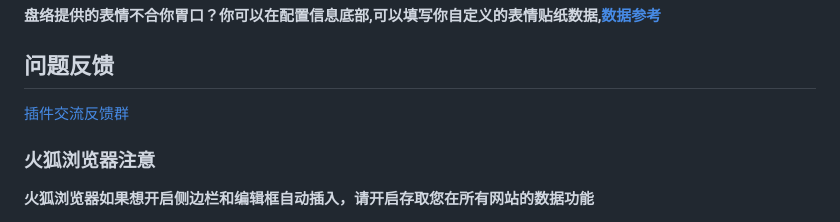
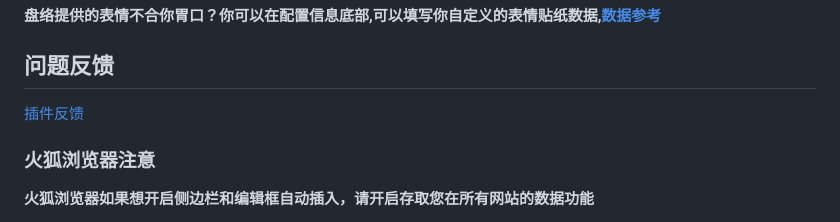
Before and after one commit to ZenEcho/PLExtension, a Markdown page: README.md, the part around the change. Rendered like a GitHub page.

```diff
--- a/README.md
+++ b/README.md
@@ -62,7 +62,7 @@
 **盘络提供的表情不合你胃口？你可以在配置信息底部,可以填写你自定义的表情贴纸数据,[数据参考](https://github.com/ZenEcho/PLExtension/blob/master/%E8%87%AA%E5%BB%BA%E8%A1%A8%E6%83%85%E5%8C%85%E6%95%B0%E6%8D%AE%E5%8F%82%E8%80%83.json)**
 
 ## 问题反馈
- [插件交流反馈群](https://github.com/ZenEcho/PLExtension/issues)
+ [插件反馈](https://github.com/ZenEcho/PLExtension/issues)
 
 ### 火狐浏览器注意
 
```
